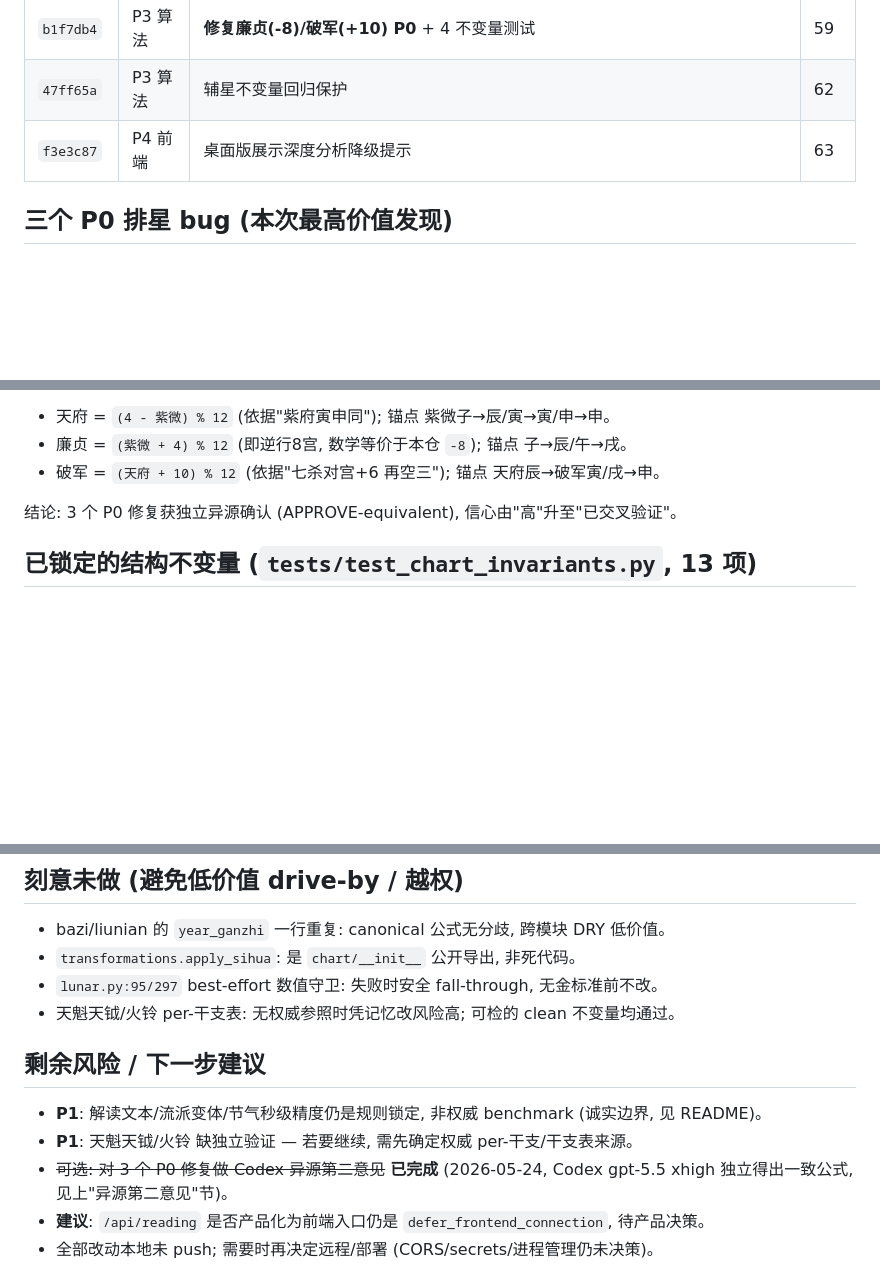
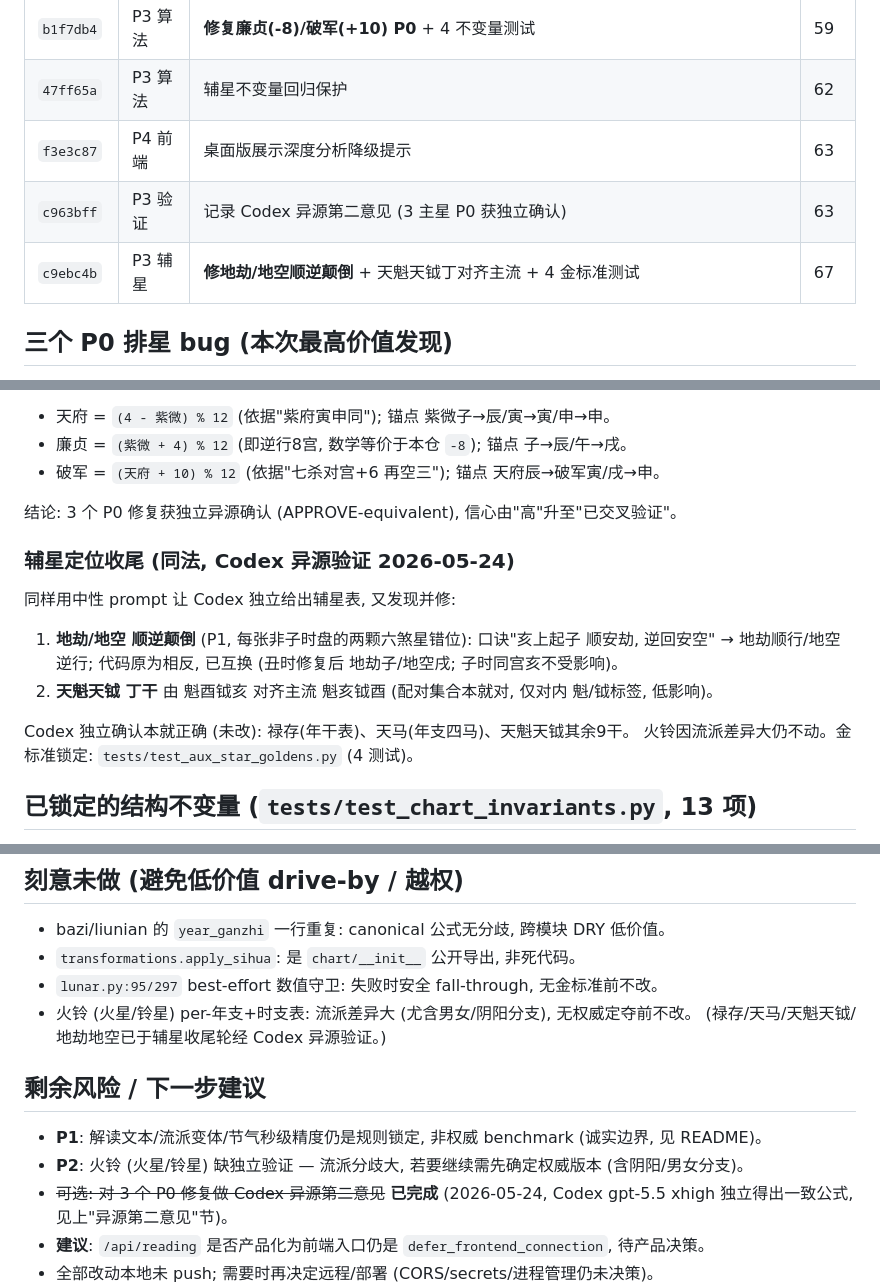
Before and after one commit to kogamishinyajerry-ops/ziwei-doushu-engine, a Markdown page: .planning/OPTIMIZATION_REPORT_2026-05-24.md, 3 parts joined by grey strips. GitHub-like rendering; blank space fills up the shorter version.

```diff
--- a/.planning/OPTIMIZATION_REPORT_2026-05-24.md
+++ b/.planning/OPTIMIZATION_REPORT_2026-05-24.md
@@ -21,6 +21,8 @@
 | `b1f7db4` | P3 算法 | **修复廉贞(-8)/破军(+10) P0** + 4 不变量测试 | 59 |
 | `47ff65a` | P3 算法 | 辅星不变量回归保护 | 62 |
 | `f3e3c87` | P4 前端 | 桌面版展示深度分析降级提示 | 63 |
+| `c963bff` | P3 验证 | 记录 Codex 异源第二意见 (3 主星 P0 获独立确认) | 63 |
+| `c9ebc4b` | P3 辅星 | **修地劫/地空顺逆颠倒** + 天魁天钺丁对齐主流 + 4 金标准测试 | 67 |
 
 ## 三个 P0 排星 bug (本次最高价值发现)
 
@@ -48,6 +50,19 @@
 
 结论: 3 个 P0 修复获独立异源确认 (APPROVE-equivalent), 信心由"高"升至"已交叉验证"。
 
+### 辅星定位收尾 (同法, Codex 异源验证 2026-05-24)
+
+同样用中性 prompt 让 Codex 独立给出辅星表, 又发现并修:
+
+1. **地劫/地空 顺逆颠倒** (P1, 每张非子时盘的两颗六煞星错位): 口诀"亥上起子
+   顺安劫, 逆回安空" → 地劫顺行/地空逆行; 代码原为相反, 已互换 (丑时修复后
+   地劫子/地空戌; 子时同宫亥不受影响)。
+2. **天魁天钺 丁干** 由 魁酉钺亥 对齐主流 魁亥钺酉 (配对集合本就对, 仅对内
+   魁/钺标签, 低影响)。
+
+Codex 独立确认本就正确 (未改): 禄存(年干表)、天马(年支四马)、天魁天钺其余9干。
+火铃因流派差异大仍不动。金标准锁定: `tests/test_aux_star_goldens.py` (4 测试)。
+
 ## 已锁定的结构不变量 (`tests/test_chart_invariants.py`, 13 项)
 
 - 紫微/天府 寅申轴对称 (全 12 位 + 锚点)
@@ -72,12 +87,13 @@
 - bazi/liunian 的 `year_ganzhi` 一行重复: canonical 公式无分歧, 跨模块 DRY 低价值。
 - `transformations.apply_sihua`: 是 `chart/__init__` 公开导出, 非死代码。
 - `lunar.py:95/297` best-effort 数值守卫: 失败时安全 fall-through, 无金标准前不改。
-- 天魁天钺/火铃 per-干支表: 无权威参照时凭记忆改风险高; 可检的 clean 不变量均通过。
+- 火铃 (火星/铃星) per-年支+时支表: 流派差异大 (尤含男女/阴阳分支), 无权威定夺前不改。
+  (禄存/天马/天魁天钺/地劫地空已于辅星收尾轮经 Codex 异源验证。)
 
 ## 剩余风险 / 下一步建议
 
 - **P1**: 解读文本/流派变体/节气秒级精度仍是规则锁定, 非权威 benchmark (诚实边界, 见 README)。
-- **P1**: 天魁天钺/火铃 缺独立验证 — 若要继续, 需先确定权威 per-干支/干支表来源。
+- **P2**: 火铃 (火星/铃星) 缺独立验证 — 流派分歧大, 若要继续需先确定权威版本 (含阴阳/男女分支)。
 - ~~可选: 对 3 个 P0 修复做 Codex 异源第二意见~~ **已完成** (2026-05-24,
   Codex gpt-5.5 xhigh 独立得出一致公式, 见上"异源第二意见"节)。
 - **建议**: `/api/reading` 是否产品化为前端入口仍是 `defer_frontend_connection`, 待产品决策。
```
Also changed, not shown: README.md (+12 -8 lines).
